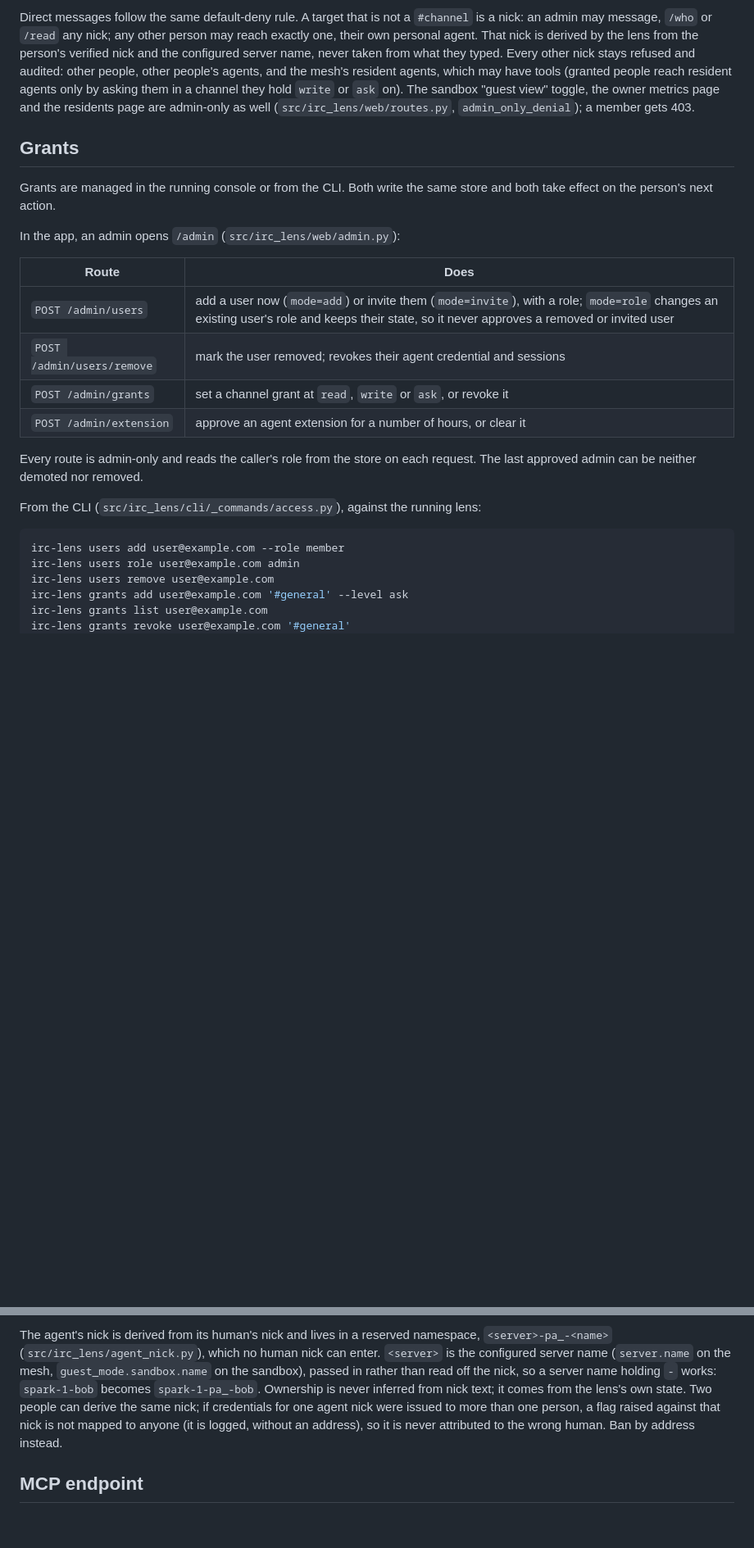
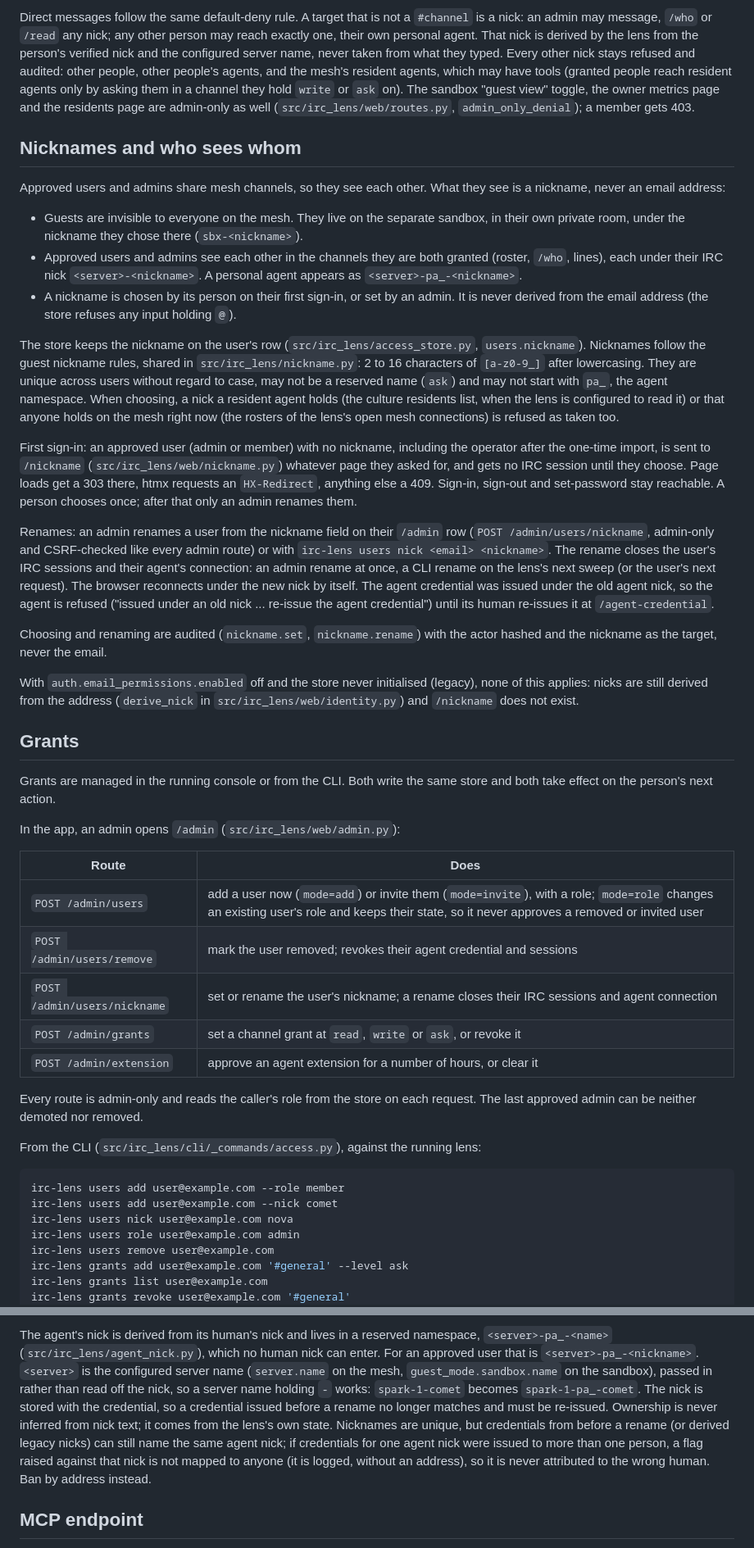
Before and after one commit to agentculture/irc-lens, a Markdown page: docs/permissions.md, 2 parts joined by grey strips. Shown at 82% size. GitHub-like rendering; blank space fills up the shorter version.

Commit message:
docs: nicknames and who sees whom; users nick / --nick; changelog
Co-Authored-By: Claude Opus 5.5 <noreply@anthropic.com>
Claude-Session: https://claude.ai/code/session_019cvvmXRd3GmhEXF7C2Vdfi

````diff
--- a/docs/permissions.md
+++ b/docs/permissions.md
@@ -81,6 +81,57 @@ only by asking them in a channel they hold `write` or `ask` on). The sandbox "gu
 page and the residents page are admin-only as well
 (`src/irc_lens/web/routes.py`, `admin_only_denial`); a member gets 403.
 
+## Nicknames and who sees whom
+
+Approved users and admins share mesh channels, so they see each other. What
+they see is a nickname, never an email address:
+
+- Guests are invisible to everyone on the mesh. They live on the separate
+  sandbox, in their own private room, under the nickname they chose there
+  (`sbx-<nickname>`).
+- Approved users and admins see each other in the channels they are both
+  granted (roster, `/who`, lines), each under their IRC nick
+  `<server>-<nickname>`. A personal agent appears as
+  `<server>-pa_-<nickname>`.
+- A nickname is chosen by its person on their first sign-in, or set by an
+  admin. It is never derived from the email address (the store refuses any
+  input holding `@`).
+
+The store keeps the nickname on the user's row
+(`src/irc_lens/access_store.py`, `users.nickname`). Nicknames follow the
+guest nickname rules, shared in `src/irc_lens/nickname.py`: 2 to 16
+characters of `[a-z0-9_]` after lowercasing. They are unique across users
+without regard to case, may not be a reserved name (`ask`) and may not start
+with `pa_`, the agent namespace. When choosing, a nick a resident agent holds
+(the culture residents list, when the lens is configured to read it) or that
+anyone holds on the mesh right now (the rosters of the lens's open mesh
+connections) is refused as taken too.
+
+First sign-in: an approved user (admin or member) with no nickname, including
+the operator after the one-time import, is sent to `/nickname`
+(`src/irc_lens/web/nickname.py`) whatever page they asked for, and gets no IRC
+session until they choose. Page loads get a 303 there, htmx requests an
+`HX-Redirect`, anything else a 409. Sign-in, sign-out and set-password stay
+reachable. A person chooses once; after that only an admin renames them.
+
+Renames: an admin renames a user from the nickname field on their `/admin`
+row (`POST /admin/users/nickname`, admin-only and CSRF-checked like every
+admin route) or with `irc-lens users nick <email> <nickname>`. The rename
+closes the user's IRC sessions and their agent's connection: an admin rename
+at once, a CLI rename on the lens's next sweep (or the user's next request).
+The browser reconnects under the new nick by itself. The agent credential
+was issued under the old agent nick, so the agent is refused ("issued under
+an old nick ... re-issue the agent credential") until its human re-issues
+it at `/agent-credential`.
+
+Choosing and renaming are audited (`nickname.set`, `nickname.rename`) with the
+actor hashed and the nickname as the target, never the email.
+
+With `auth.email_permissions.enabled` off and the store never initialised
+(legacy), none of this applies: nicks are still derived from the address
+(`derive_nick` in `src/irc_lens/web/identity.py`) and `/nickname` does not
+exist.
+
 ## Grants
 
 Grants are managed in the running console or from the CLI. Both write the same
@@ -92,6 +143,7 @@ In the app, an admin opens `/admin` (`src/irc_lens/web/admin.py`):
 | --- | --- |
 | `POST /admin/users` | add a user now (`mode=add`) or invite them (`mode=invite`), with a role; `mode=role` changes an existing user's role and keeps their state, so it never approves a removed or invited user |
 | `POST /admin/users/remove` | mark the user removed; revokes their agent credential and sessions |
+| `POST /admin/users/nickname` | set or rename the user's nickname; a rename closes their IRC sessions and agent connection |
 | `POST /admin/grants` | set a channel grant at `read`, `write` or `ask`, or revoke it |
 | `POST /admin/extension` | approve an agent extension for a number of hours, or clear it |
 
@@ -103,6 +155,8 @@ lens:
 
 ```bash
 irc-lens users add user@example.com --role member
+irc-lens users add user@example.com --nick comet
+irc-lens users nick user@example.com nova
 irc-lens users role user@example.com admin
 irc-lens users remove user@example.com
 irc-lens grants add user@example.com '#general' --level ask
@@ -179,14 +233,18 @@ an opaque bearer token that their agent sends to the MCP endpoint
 
 The agent's nick is derived from its human's nick and lives in a reserved
 namespace, `<server>-pa_-<name>` (`src/irc_lens/agent_nick.py`), which no human
-nick can enter. `<server>` is the configured server name (`server.name` on
-the mesh, `guest_mode.sandbox.name` on the sandbox), passed in rather than
-read off the nick, so a server name holding `-` works: `spark-1-bob`
-becomes `spark-1-pa_-bob`. Ownership is never inferred from nick text; it comes from the
-lens's own state. Two people can derive the same nick; if credentials for
-one agent nick were issued to more than one person, a flag raised against
-that nick is not mapped to anyone (it is logged, without an address), so it
-is never attributed to the wrong human. Ban by address instead.
+nick can enter. For an approved user that is `<server>-pa_-<nickname>`.
+`<server>` is the configured server name (`server.name` on the mesh,
+`guest_mode.sandbox.name` on the sandbox), passed in rather than read off the
+nick, so a server name holding `-` works: `spark-1-comet` becomes
+`spark-1-pa_-comet`. The nick is stored with the credential, so a credential
+issued before a rename no longer matches and must be re-issued. Ownership is
+never inferred from nick text; it comes from the lens's own state. Nicknames
+are unique, but credentials from before a rename (or derived legacy nicks) can
+still name the same agent nick; if credentials for one agent nick were issued
+to more than one person, a flag raised against that nick is not mapped to
+anyone (it is logged, without an address), so it is never attributed to the
+wrong human. Ban by address instead.
 
 ## MCP endpoint
 
````
Also changed, not shown: other parts of docs/permissions.md (+6 -0 lines), CHANGELOG.md (+25 -0 lines), docs/cli.md (+15 -5 lines).
